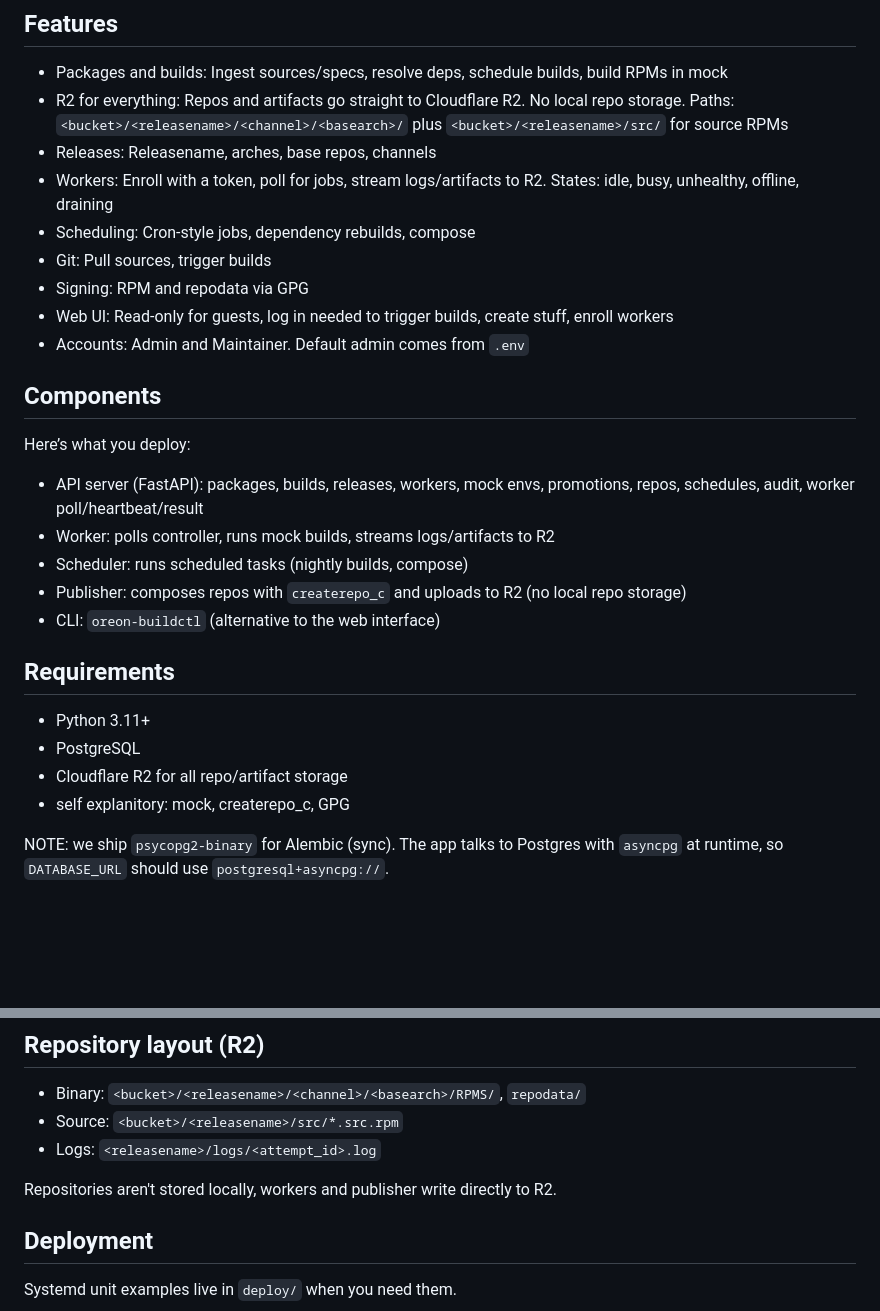
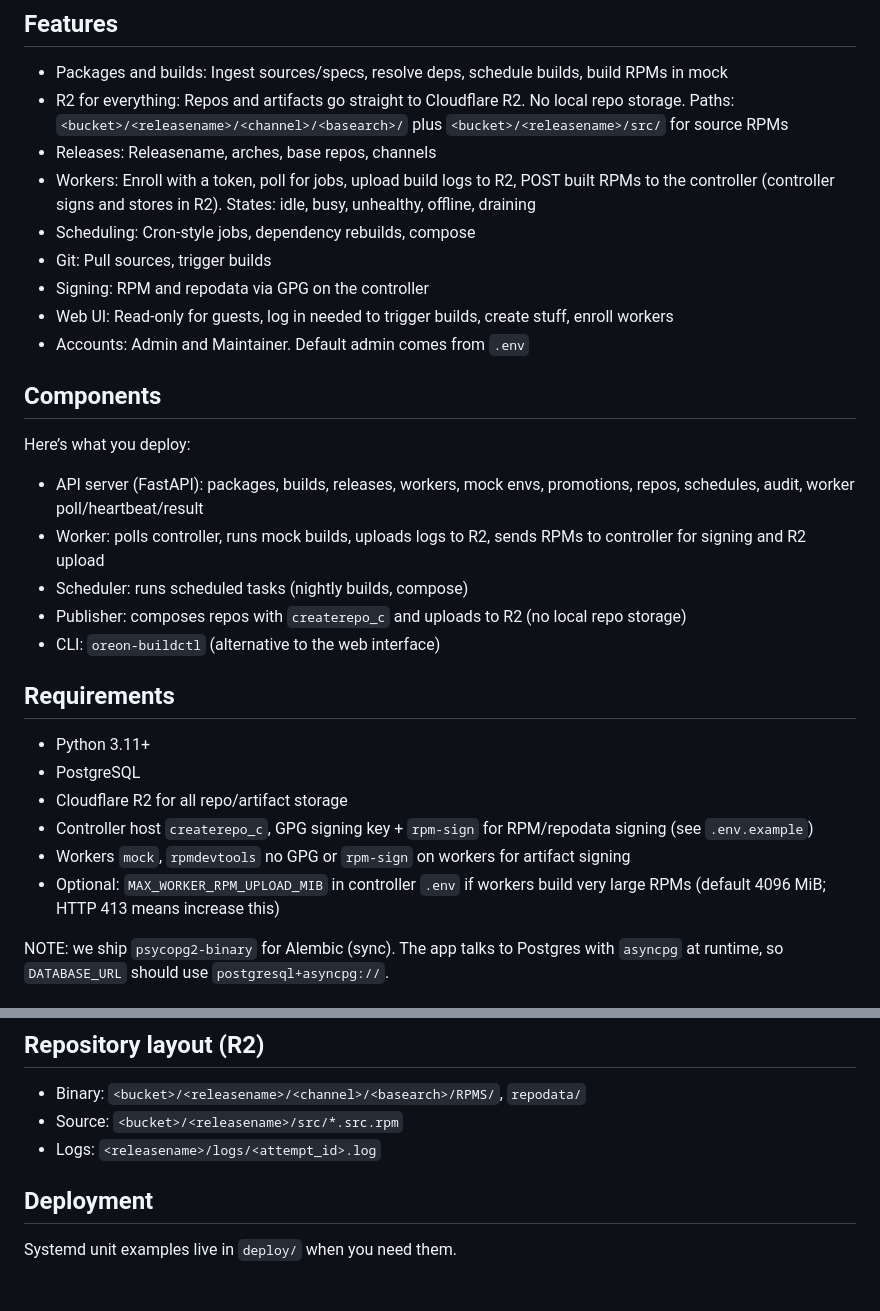
Before and after one commit to oreonhq/oreon-build-service, a Markdown page: README.md, 2 parts joined by grey strips. Rendered like a GitHub page; blank space fills up the shorter version.

Commit message:
update readme for rpm upload to controller

```diff
--- a/README.md
+++ b/README.md
@@ -11,10 +11,10 @@ We were intially going to use Koji for our build system as we are planning to go
 - Packages and builds: Ingest sources/specs, resolve deps, schedule builds, build RPMs in mock
 - R2 for everything: Repos and artifacts go straight to Cloudflare R2. No local repo storage. Paths: `<bucket>/<releasename>/<channel>/<basearch>/` plus `<bucket>/<releasename>/src/` for source RPMs
 - Releases: Releasename, arches, base repos, channels
-- Workers: Enroll with a token, poll for jobs, stream logs/artifacts to R2. States: idle, busy, unhealthy, offline, draining
+- Workers: Enroll with a token, poll for jobs, upload build logs to R2, POST built RPMs to the controller (controller signs and stores in R2). States: idle, busy, unhealthy, offline, draining
 - Scheduling: Cron-style jobs, dependency rebuilds, compose
 - Git: Pull sources, trigger builds
-- Signing: RPM and repodata via GPG
+- Signing: RPM and repodata via GPG on the controller
 - Web UI: Read-only for guests, log in needed to trigger builds, create stuff, enroll workers
 - Accounts: Admin and Maintainer. Default admin comes from `.env`
 
@@ -23,7 +23,7 @@ We were intially going to use Koji for our build system as we are planning to go
 Here’s what you deploy:
 
 - API server (FastAPI): packages, builds, releases, workers, mock envs, promotions, repos, schedules, audit, worker poll/heartbeat/result
-- Worker: polls controller, runs mock builds, streams logs/artifacts to R2
+- Worker: polls controller, runs mock builds, uploads logs to R2, sends RPMs to controller for signing and R2 upload
 - Scheduler: runs scheduled tasks (nightly builds, compose)
 - Publisher: composes repos with `createrepo_c` and uploads to R2 (no local repo storage)
 - CLI: `oreon-buildctl` (alternative to the web interface)
@@ -33,7 +33,9 @@ Here’s what you deploy:
 - Python 3.11+
 - PostgreSQL
 - Cloudflare R2 for all repo/artifact storage
-- self explanitory: mock, createrepo_c, GPG
+- Controller host `createrepo_c`, GPG signing key + `rpm-sign` for RPM/repodata signing (see `.env.example`)
+- Workers `mock`, `rpmdevtools` no GPG or `rpm-sign` on workers for artifact signing
+- Optional: `MAX_WORKER_RPM_UPLOAD_MIB` in controller `.env` if workers build very large RPMs (default 4096 MiB; HTTP 413 means increase this)
 
 NOTE: we ship `psycopg2-binary` for Alembic (sync). The app talks to Postgres with `asyncpg` at runtime, so `DATABASE_URL` should use `postgresql+asyncpg://`.
 
@@ -53,8 +55,6 @@ You can set `OREON_DB_PASSWORD` first if you want a specific DB password; otherw
 - Source: `<bucket>/<releasename>/src/*.src.rpm`
 - Logs: `<releasename>/logs/<attempt_id>.log`
 
-Repositories aren't stored locally, workers and publisher write directly to R2.
-
 ## Deployment
 
 Systemd unit examples live in `deploy/` when you need them.
```
